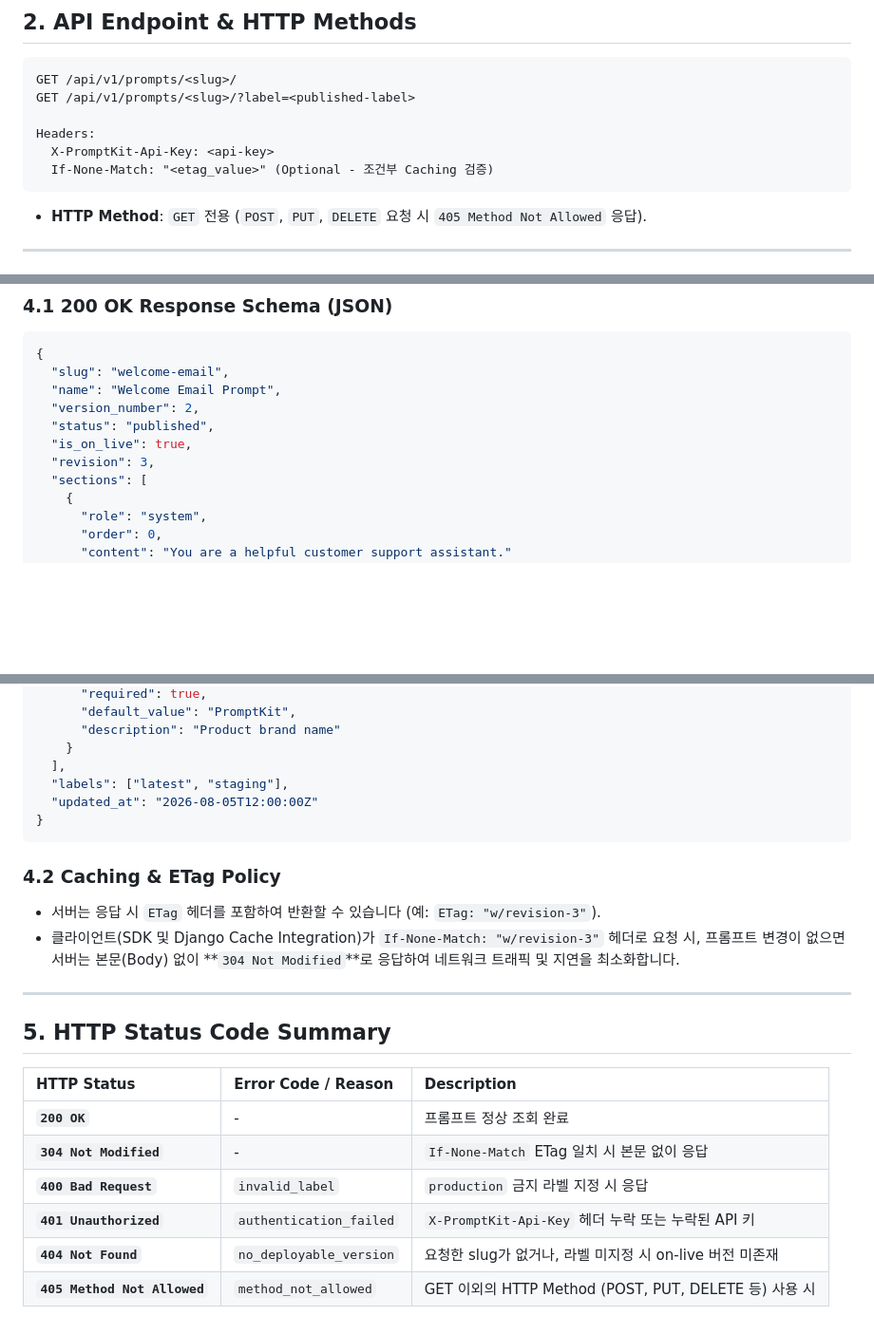
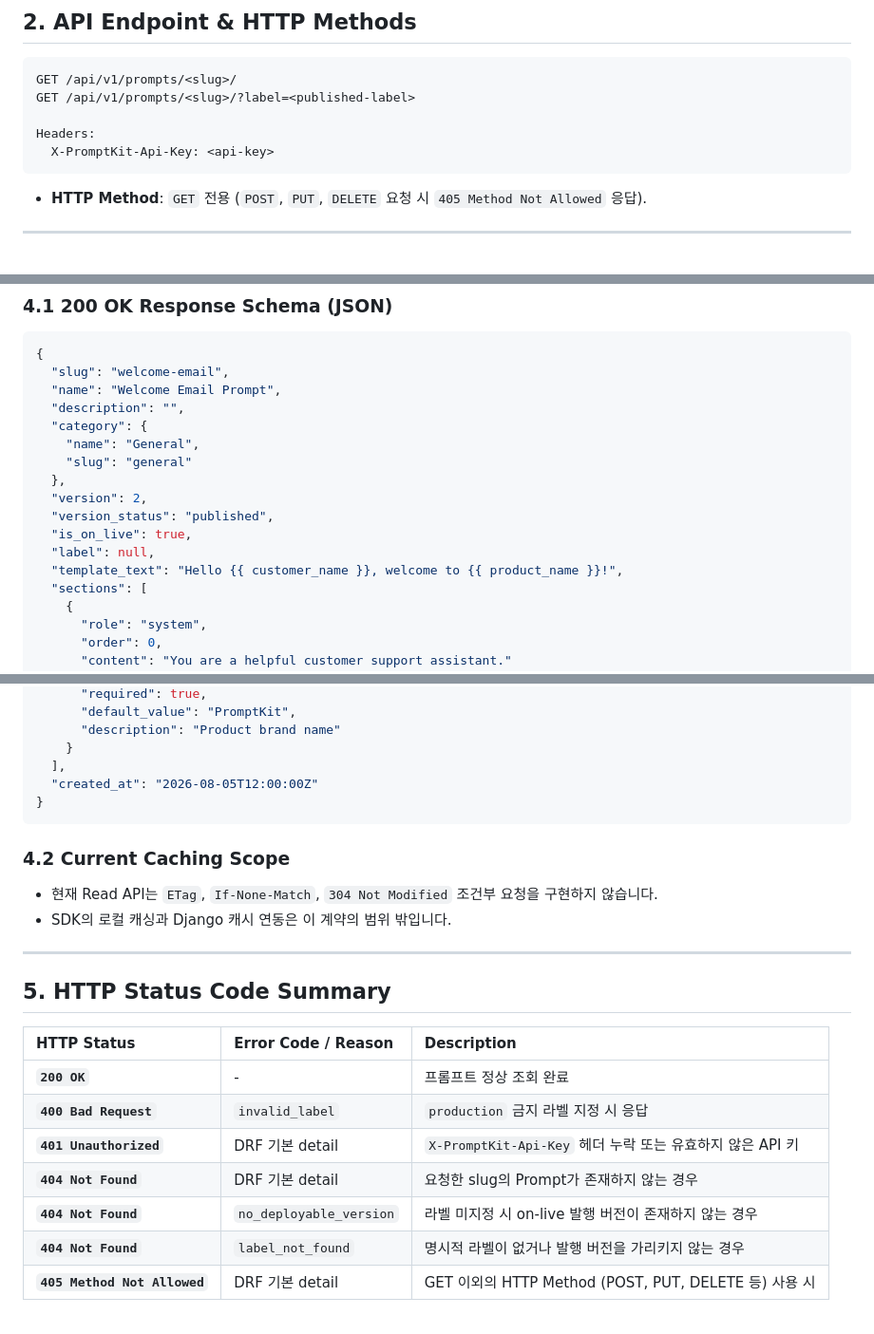
Before and after one commit to beyondVS/promptkit, a Markdown page: docs/sdk-read-api-contract.md, 3 parts joined by grey strips. Shown at 95% size. GitHub-like rendering; blank space fills up the shorter version.

````diff
--- a/docs/sdk-read-api-contract.md
+++ b/docs/sdk-read-api-contract.md
@@ -20,7 +20,6 @@ GET /api/v1/prompts/<slug>/?label=<published-label>
 
 Headers:
   X-PromptKit-Api-Key: <api-key>
-  If-None-Match: "<etag_value>" (Optional - 조건부 Caching 검증)
 ```
 
 - **HTTP Method**: `GET` 전용 (`POST`, `PUT`, `DELETE` 요청 시 `405 Method Not Allowed` 응답).
@@ -47,10 +46,16 @@ Headers:
 {
   "slug": "welcome-email",
   "name": "Welcome Email Prompt",
-  "version_number": 2,
-  "status": "published",
+  "description": "",
+  "category": {
+    "name": "General",
+    "slug": "general"
+  },
+  "version": 2,
+  "version_status": "published",
   "is_on_live": true,
-  "revision": 3,
+  "label": null,
+  "template_text": "Hello {{ customer_name }}, welcome to {{ product_name }}!",
   "sections": [
     {
       "role": "system",
@@ -79,14 +84,13 @@ Headers:
       "description": "Product brand name"
     }
   ],
-  "labels": ["latest", "staging"],
-  "updated_at": "2026-08-05T12:00:00Z"
+  "created_at": "2026-08-05T12:00:00Z"
 }
 ```
 
-### 4.2 Caching & ETag Policy
-- 서버는 응답 시 `ETag` 헤더를 포함하여 반환할 수 있습니다 (예: `ETag: "w/revision-3"`).
-- 클라이언트(SDK 및 Django Cache Integration)가 `If-None-Match: "w/revision-3"` 헤더로 요청 시, 프롬프트 변경이 없으면 서버는 본문(Body) 없이 **`304 Not Modified`**로 응답하여 네트워크 트래픽 및 지연을 최소화합니다.
+### 4.2 Current Caching Scope
+- 현재 Read API는 `ETag`, `If-None-Match`, `304 Not Modified` 조건부 요청을 구현하지 않습니다.
+- SDK의 로컬 캐싱과 Django 캐시 연동은 이 계약의 범위 밖입니다.
 
 ---
 
@@ -95,8 +99,9 @@ Headers:
 | HTTP Status | Error Code / Reason | Description |
 | :--- | :--- | :--- |
 | **`200 OK`** | - | 프롬프트 정상 조회 완료 |
-| **`304 Not Modified`** | - | `If-None-Match` ETag 일치 시 본문 없이 응답 |
 | **`400 Bad Request`** | `invalid_label` | `production` 금지 라벨 지정 시 응답 |
-| **`401 Unauthorized`** | `authentication_failed` | `X-PromptKit-Api-Key` 헤더 누락 또는 누락된 API 키 |
-| **`404 Not Found`** | `no_deployable_version` | 요청한 slug가 없거나, 라벨 미지정 시 on-live 버전 미존재 |
-| **`405 Method Not Allowed`**| `method_not_allowed` | GET 이외의 HTTP Method (POST, PUT, DELETE 등) 사용 시 |
+| **`401 Unauthorized`** | DRF 기본 detail | `X-PromptKit-Api-Key` 헤더 누락 또는 유효하지 않은 API 키 |
+| **`404 Not Found`** | DRF 기본 detail | 요청한 slug의 Prompt가 존재하지 않는 경우 |
+| **`404 Not Found`** | `no_deployable_version` | 라벨 미지정 시 on-live 발행 버전이 존재하지 않는 경우 |
+| **`404 Not Found`** | `label_not_found` | 명시적 라벨이 없거나 발행 버전을 가리키지 않는 경우 |
+| **`405 Method Not Allowed`**| DRF 기본 detail | GET 이외의 HTTP Method (POST, PUT, DELETE 등) 사용 시 |
````
Also changed, not shown: specs/010-sdk-rest-client/plan.md (+6 -4 lines), specs/010-sdk-rest-client/tasks.md (added, +165 -0 lines).
